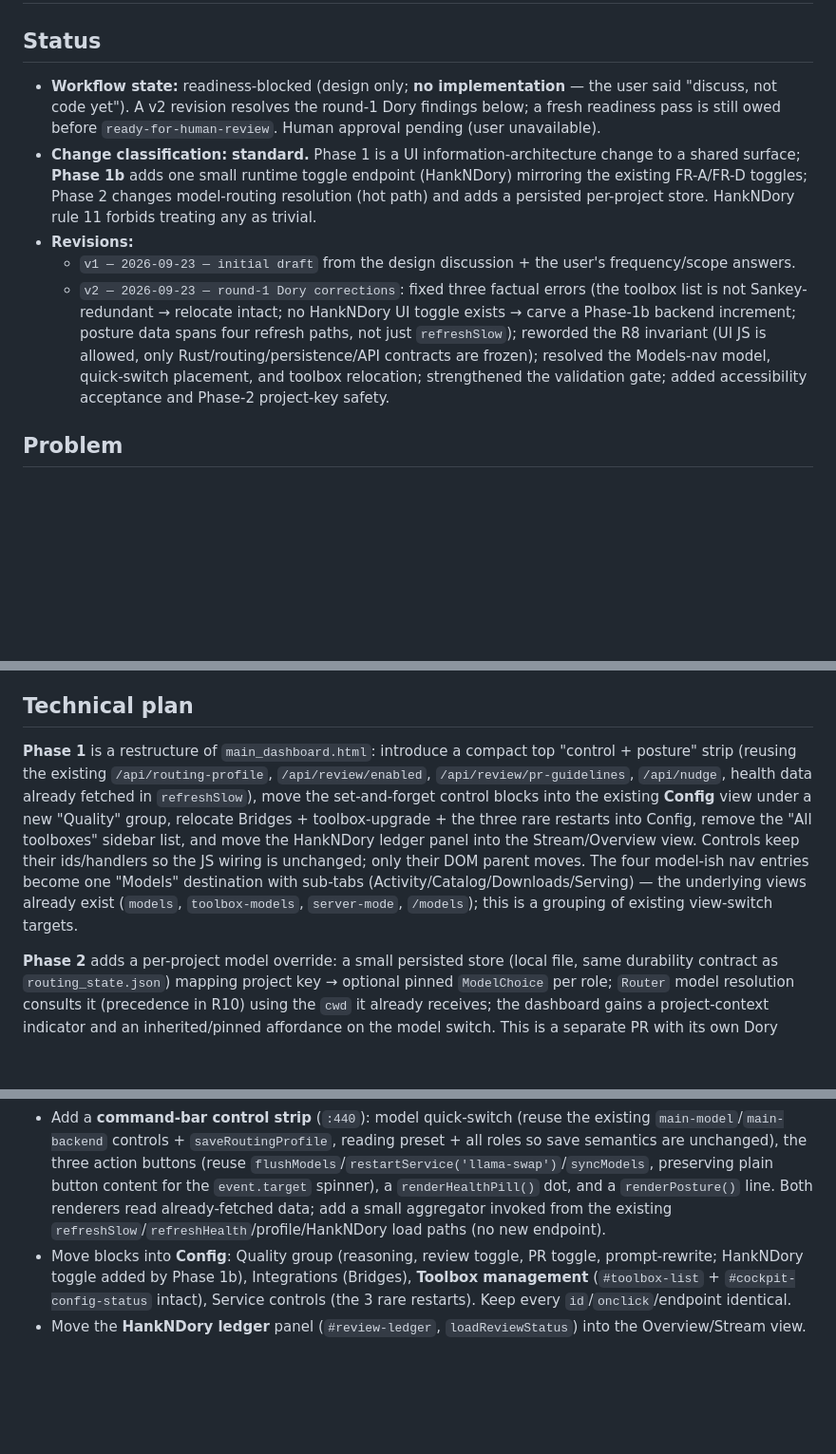
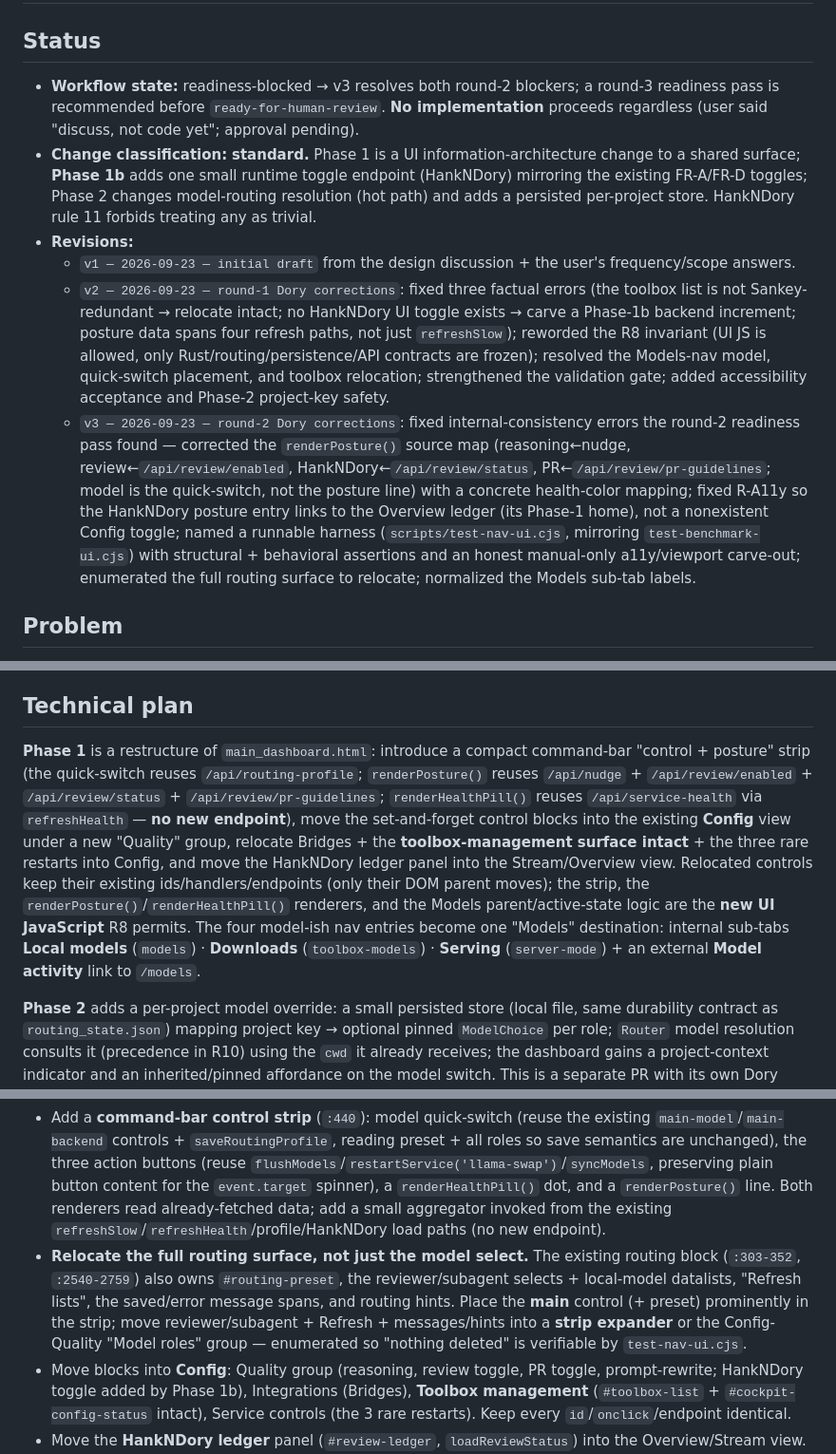
Before and after one commit to ajaxdude/brainrouter, a Markdown page: docs/design/dashboard-nav-redesign.md, 3 parts joined by grey strips. Shown at 95% size. GitHub-like rendering; blank space fills up the shorter version.

```diff
--- a/docs/design/dashboard-nav-redesign.md
+++ b/docs/design/dashboard-nav-redesign.md
@@ -2,11 +2,12 @@
 
 ## Status
 
-- **Workflow state:** readiness-blocked (design only; **no implementation** — the user said "discuss, not code yet"). A v2 revision resolves the round-1 Dory findings below; a fresh readiness pass is still owed before `ready-for-human-review`. Human approval pending (user unavailable).
+- **Workflow state:** readiness-blocked → v3 resolves both round-2 blockers; a round-3 readiness pass is recommended before `ready-for-human-review`. **No implementation** proceeds regardless (user said "discuss, not code yet"; approval pending).
 - **Change classification:** **standard.** Phase 1 is a UI information-architecture change to a shared surface; **Phase 1b** adds one small runtime toggle endpoint (HankNDory) mirroring the existing FR-A/FR-D toggles; Phase 2 changes model-routing resolution (hot path) and adds a persisted per-project store. HankNDory rule 11 forbids treating any as trivial.
 - **Revisions:**
   - `v1 — 2026-09-23 — initial draft` from the design discussion + the user's frequency/scope answers.
   - `v2 — 2026-09-23 — round-1 Dory corrections`: fixed three factual errors (the toolbox list is not Sankey-redundant → relocate intact; no HankNDory UI toggle exists → carve a Phase-1b backend increment; posture data spans four refresh paths, not just `refreshSlow`); reworded the R8 invariant (UI JS is allowed, only Rust/routing/persistence/API contracts are frozen); resolved the Models-nav model, quick-switch placement, and toolbox relocation; strengthened the validation gate; added accessibility acceptance and Phase-2 project-key safety.
+  - `v3 — 2026-09-23 — round-2 Dory corrections`: fixed internal-consistency errors the round-2 readiness pass found — corrected the `renderPosture()` source map (reasoning←nudge, review←`/api/review/enabled`, HankNDory←`/api/review/status`, PR←`/api/review/pr-guidelines`; model is the quick-switch, not the posture line) with a concrete health-color mapping; fixed R-A11y so the HankNDory posture entry links to the Overview ledger (its Phase-1 home), not a nonexistent Config toggle; named a runnable harness (`scripts/test-nav-ui.cjs`, mirroring `test-benchmark-ui.cjs`) with structural + behavioral assertions and an honest manual-only a11y/viewport carve-out; enumerated the full routing surface to relocate; normalized the Models sub-tab labels.
 
 ## Problem
 
@@ -71,7 +72,7 @@ All line references are `src/escalation/templates/main_dashboard.html` unless no
 
 ## Technical plan
 
-**Phase 1** is a restructure of `main_dashboard.html`: introduce a compact top "control + posture" strip (reusing the existing `/api/routing-profile`, `/api/review/enabled`, `/api/review/pr-guidelines`, `/api/nudge`, health data already fetched in `refreshSlow`), move the set-and-forget control blocks into the existing **Config** view under a new "Quality" group, relocate Bridges + toolbox-upgrade + the three rare restarts into Config, remove the "All toolboxes" sidebar list, and move the HankNDory ledger panel into the Stream/Overview view. Controls keep their ids/handlers so the JS wiring is unchanged; only their DOM parent moves. The four model-ish nav entries become one "Models" destination with sub-tabs (Activity/Catalog/Downloads/Serving) — the underlying views already exist (`models`, `toolbox-models`, `server-mode`, `/models`); this is a grouping of existing view-switch targets.
+**Phase 1** is a restructure of `main_dashboard.html`: introduce a compact command-bar "control + posture" strip (the quick-switch reuses `/api/routing-profile`; `renderPosture()` reuses `/api/nudge` + `/api/review/enabled` + `/api/review/status` + `/api/review/pr-guidelines`; `renderHealthPill()` reuses `/api/service-health` via `refreshHealth` — **no new endpoint**), move the set-and-forget control blocks into the existing **Config** view under a new "Quality" group, relocate Bridges + the **toolbox-management surface intact** + the three rare restarts into Config, and move the HankNDory ledger panel into the Stream/Overview view. Relocated controls keep their existing ids/handlers/endpoints (only their DOM parent moves); the strip, the `renderPosture()`/`renderHealthPill()` renderers, and the Models parent/active-state logic are the **new UI JavaScript** R8 permits. The four model-ish nav entries become one "Models" destination: internal sub-tabs **Local models** (`models`) · **Downloads** (`toolbox-models`) · **Serving** (`server-mode`) + an external **Model activity** link to `/models`.
 
 **Phase 2** adds a per-project model override: a small persisted store (local file, same durability contract as `routing_state.json`) mapping project key → optional pinned `ModelChoice` per role; `Router` model resolution consults it (precedence in R10) using the `cwd` it already receives; the dashboard gains a project-context indicator and an inherited/pinned affordance on the model switch. This is a separate PR with its own Dory pass because it touches the routing hot path.
 
@@ -109,6 +110,7 @@ flowchart TB
 **Phase 1 (UI-only; JS allowed) — `src/escalation/templates/main_dashboard.html`:**
 - **Step 0 — normalize section wrappers first.** The routing wrapper opened at `:305` is not explicitly closed before the Reviewer section (`:354`), so sidebar sections 6–10 are currently nested rather than clean siblings. Wrap each of blocks 5–10 in an explicit, self-closing container **before** moving anything, so relocations are safe cut-and-paste.
 - Add a **command-bar control strip** (`:440`): model quick-switch (reuse the existing `main-model`/`main-backend` controls + `saveRoutingProfile`, reading preset + all roles so save semantics are unchanged), the three action buttons (reuse `flushModels`/`restartService('llama-swap')`/`syncModels`, preserving plain button content for the `event.target` spinner), a `renderHealthPill()` dot, and a `renderPosture()` line. Both renderers read already-fetched data; add a small aggregator invoked from the existing `refreshSlow`/`refreshHealth`/profile/HankNDory load paths (no new endpoint).
+- **Relocate the full routing surface, not just the model select.** The existing routing block (`:303-352`, `:2540-2759`) also owns `#routing-preset`, the reviewer/subagent selects + local-model datalists, "Refresh lists", the saved/error message spans, and routing hints. Place the **main** control (+ preset) prominently in the strip; move reviewer/subagent + Refresh + messages/hints into a **strip expander** or the Config-Quality "Model roles" group — enumerated so "nothing deleted" is verifiable by `test-nav-ui.cjs`.
 - Move blocks into **Config**: Quality group (reasoning, review toggle, PR toggle, prompt-rewrite; HankNDory toggle added by Phase 1b), Integrations (Bridges), **Toolbox management** (`#toolbox-list` + `#cockpit-config-status` intact), Service controls (the 3 rare restarts). Keep every `id`/`onclick`/endpoint identical.
 - Move the **HankNDory ledger** panel (`#review-ledger`, `loadReviewStatus`) into the Overview/Stream view.
 - **Models** becomes one nav item with internal sub-tabs (Local models=`models`, Downloads=`toolbox-models`, Serving=`server-mode`) + an external "Model activity" link to `/models`; extend `switchView` (`:1092`) so the Models parent stays `active` across its sub-tabs and the Downloads polling gate (`activeView === 'toolbox-models'`) still fires. Specify: default child = Local models; sub-tab switches do not push browser history; the external `/models` link opens the standalone page.
```
Also changed, not shown: other parts of docs/design/dashboard-nav-redesign.md (+11 -9 lines).
